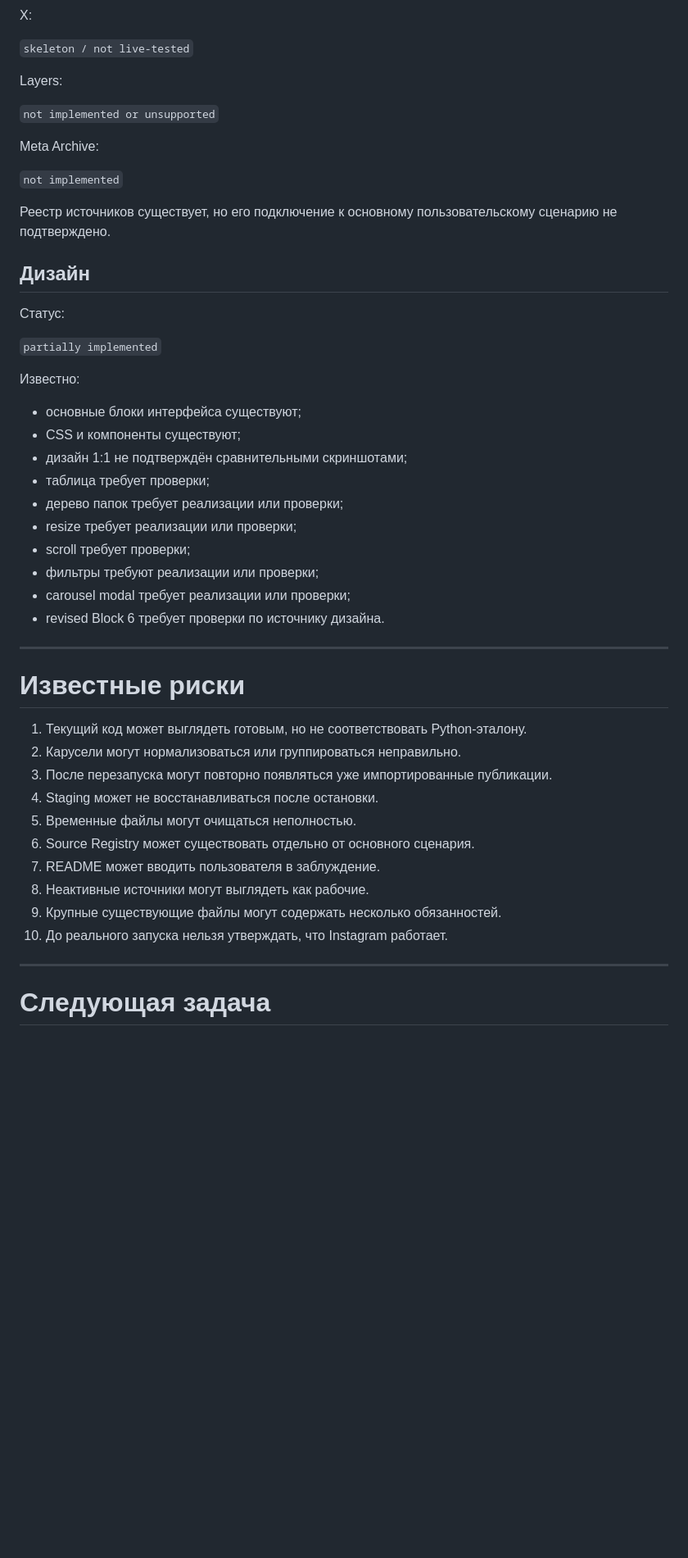
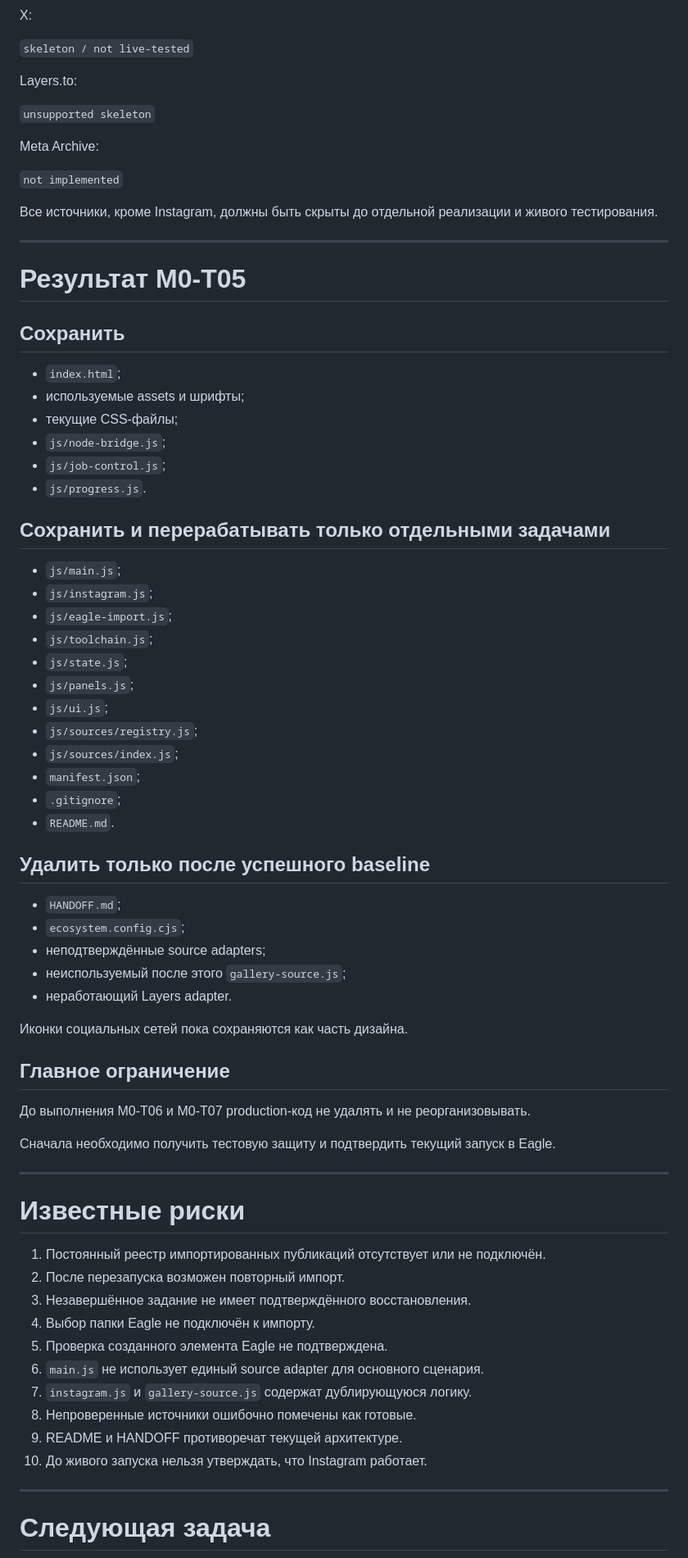
Before and after one commit to Rellese/reference-sync, a Markdown page: STATUS.md, the part around one of its changes. Shown at 82% size. Drawn GitHub-style; blank space fills up the shorter version.

```diff
--- a/STATUS.md
+++ b/STATUS.md
@@ -134,49 +160,74 @@ X:
 
 `skeleton / not live-tested`
 
-Layers:
+Layers.to:
 
-`not implemented or unsupported`
+`unsupported skeleton`
 
 Meta Archive:
 
 `not implemented`
 
-Реестр источников существует, но его подключение к основному пользовательскому сценарию не подтверждено.
+Все источники, кроме Instagram, должны быть скрыты до отдельной реализации и живого тестирования.
 
-## Дизайн
+---
 
-Статус:
+# Результат M0-T05
 
-`partially implemented`
+## Сохранить
 
-Известно:
+- `index.html`;
+- используемые assets и шрифты;
+- текущие CSS-файлы;
+- `js/node-bridge.js`;
+- `js/job-control.js`;
+- `js/progress.js`.
 
-- основные блоки интерфейса существуют;
-- CSS и компоненты существуют;
-- дизайн 1:1 не подтверждён сравнительными скриншотами;
-- таблица требует проверки;
-- дерево папок требует реализации или проверки;
-- resize требует реализации или проверки;
-- scroll требует проверки;
-- фильтры требуют реализации или проверки;
-- carousel modal требует реализации или проверки;
-- revised Block 6 требует проверки по источнику дизайна.
+## Сохранить и перерабатывать только отдельными задачами
+
+- `js/main.js`;
+- `js/instagram.js`;
+- `js/eagle-import.js`;
+- `js/toolchain.js`;
+- `js/state.js`;
+- `js/panels.js`;
+- `js/ui.js`;
+- `js/sources/registry.js`;
+- `js/sources/index.js`;
+- `manifest.json`;
+- `.gitignore`;
+- `README.md`.
+
+## Удалить только после успешного baseline
+
+- `HANDOFF.md`;
+- `ecosystem.config.cjs`;
+- неподтверждённые source adapters;
+- неиспользуемый после этого `gallery-source.js`;
+- неработающий Layers adapter.
+
+Иконки социальных сетей пока сохраняются как часть дизайна.
+
+## Главное ограничение
+
+До выполнения M0-T06 и M0-T07 production-код не удалять и не реорганизовывать.
+
+Сначала необходимо получить тестовую защиту и подтвердить текущий запуск в Eagle.
 
 ---
 
 # Известные риски
 
-1. Текущий код может выглядеть готовым, но не соответствовать Python-эталону.
-2. Карусели могут нормализоваться или группироваться неправильно.
-3. После перезапуска могут повторно появляться уже импортированные публикации.
-4. Staging может не восстанавливаться после остановки.
-5. Временные файлы могут очищаться неполностью.
-6. Source Registry может существовать отдельно от основного сценария.
-7. README может вводить пользователя в заблуждение.
-8. Неактивные источники могут выглядеть как рабочие.
-9. Крупные существующие файлы могут содержать несколько обязанностей.
-10. До реального запуска нельзя утверждать, что Instagram работает.
+1. Постоянный реестр импортированных публикаций отсутствует или не подключён.
+2. После перезапуска возможен повторный импорт.
+3. Незавершённое задание не имеет подтверждённого восстановления.
+4. Выбор папки Eagle не подключён к импорту.
+5. Проверка созданного элемента Eagle не подтверждена.
+6. `main.js` не использует единый source adapter для основного сценария.
+7. `instagram.js` и `gallery-source.js` содержат дублирующуюся логику.
+8. Непроверенные источники ошибочно помечены как готовые.
+9. README и HANDOFF противоречат текущей архитектуре.
+10. До живого запуска нельзя утверждать, что Instagram работает.
 
 ---
 
```
Also changed, not shown: other parts of STATUS.md (+91 -88 lines).
